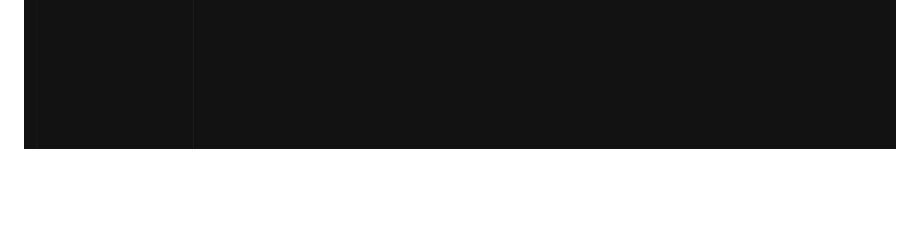
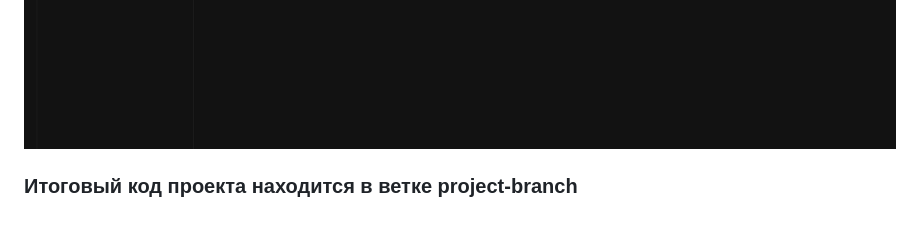
Before and after one commit to MarinaVasilevaIVT/django_project, a Markdown page: README.md, the part around the change. Drawn GitHub-style; blank space fills up the shorter version.

```diff
--- a/README.md
+++ b/README.md
@@ -41,3 +41,5 @@
 
 ![часть 7](photo/7.png)
 ![часть 7.1](photo/71.png)
+
+### Итоговый код проекта находится в ветке project-branch
```
